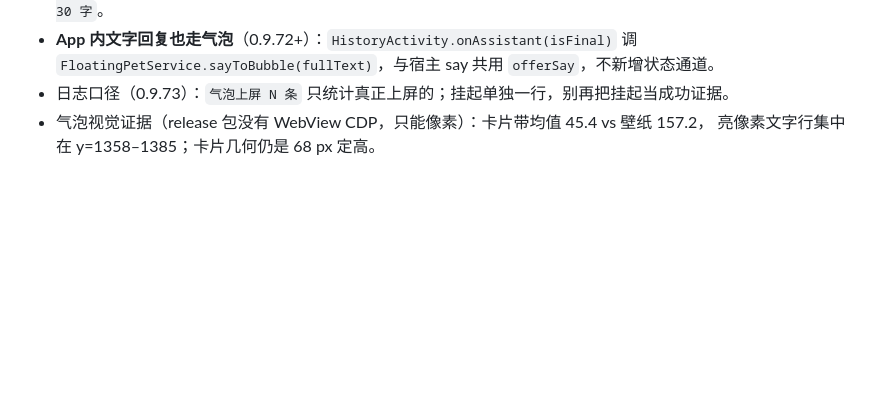
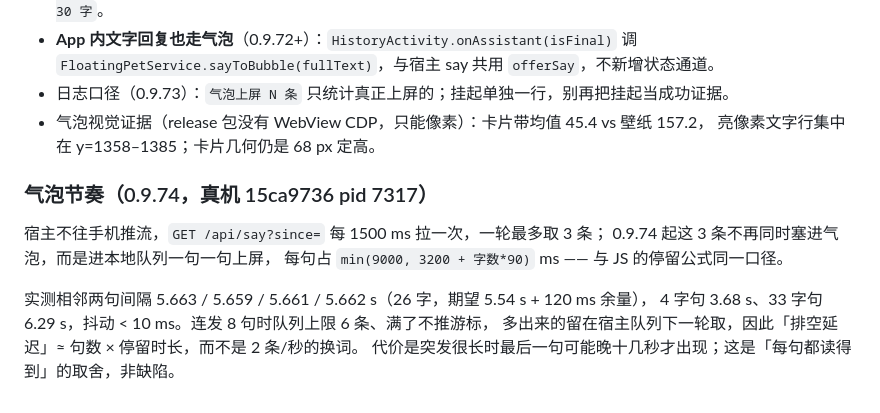
Before and after one commit to regrevia/dsh-pet-voice, a Markdown page: docs/pet-latency-budget.md, the part around the change. Drawn GitHub-style; blank space fills up the shorter version.

Commit message:
docs: 补 0.9.74 气泡逐句节奏实测

```diff
--- a/docs/pet-latency-budget.md
+++ b/docs/pet-latency-budget.md
@@ -137,3 +137,14 @@ for i in $(seq 1 30); do curl -sk -o /dev/null -H 'Connection: close' \
 - 日志口径（0.9.73）：`气泡上屏 N 条` 只统计真正上屏的；挂起单独一行，别再把挂起当成功证据。
 - 气泡视觉证据（release 包没有 WebView CDP，只能像素）：卡片带均值 45.4 vs 壁纸 157.2，
   亮像素文字行集中在 y=1358–1385；卡片几何仍是 68 px 定高。
+
+### 气泡节奏（0.9.74，真机 15ca9736 pid 7317）
+
+宿主不往手机推流，`GET /api/say?since=` 每 1500 ms 拉一次，一轮最多取 3 条；
+0.9.74 起这 3 条不再同时塞进气泡，而是进本地队列一句一句上屏，
+每句占 `min(9000, 3200 + 字数*90)` ms —— 与 JS 的停留公式同一口径。
+
+实测相邻两句间隔 5.663 / 5.659 / 5.661 / 5.662 s（26 字，期望 5.54 s + 120 ms 余量），
+4 字句 3.68 s、33 字句 6.29 s，抖动 < 10 ms。连发 8 句时队列上限 6 条、满了不推游标，
+多出来的留在宿主队列下一轮取，因此「排空延迟」≈ 句数 × 停留时长，而不是 2 条/秒的换词。
+代价是突发很长时最后一句可能晚十几秒才出现；这是「每句都读得到」的取舍，非缺陷。
```
